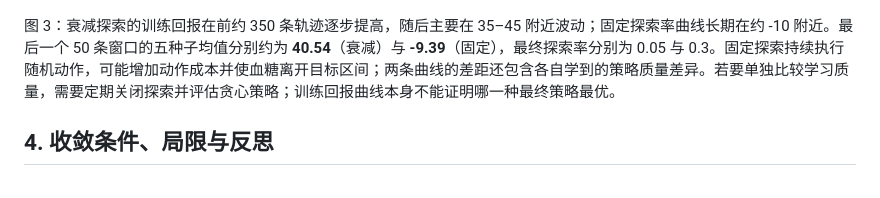
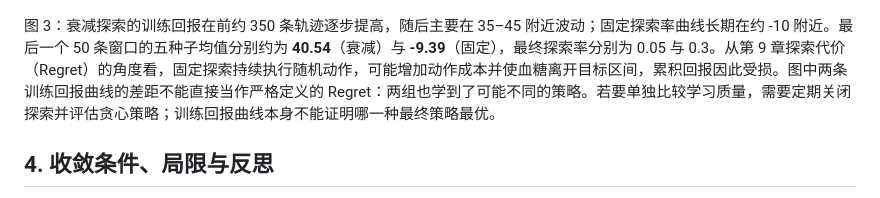
Before and after one commit to Lucxyan/BME1322_YH, a Markdown page: assignment3/report.md, the part around the change. GitHub-like rendering.

Commit message:
Clarify exploration regret interpretation in Assignment 3 report

```diff
--- a/assignment3/report.md
+++ b/assignment3/report.md
@@ -110,7 +110,7 @@ $$
 
 ![固定与衰减探索率的在线学习曲线](figures/online_exploration.png)
 
-图 3：衰减探索的训练回报在前约 350 条轨迹逐步提高，随后主要在 35–45 附近波动；固定探索率曲线长期在约 -10 附近。最后一个 50 条窗口的五种子均值分别约为 **40.54**（衰减）与 **-9.39**（固定），最终探索率分别为 0.05 与 0.3。固定探索持续执行随机动作，可能增加动作成本并使血糖离开目标区间；两条曲线的差距还包含各自学到的策略质量差异。若要单独比较学习质量，需要定期关闭探索并评估贪心策略；训练回报曲线本身不能证明哪一种最终策略最优。
+图 3：衰减探索的训练回报在前约 350 条轨迹逐步提高，随后主要在 35–45 附近波动；固定探索率曲线长期在约 -10 附近。最后一个 50 条窗口的五种子均值分别约为 **40.54**（衰减）与 **-9.39**（固定），最终探索率分别为 0.05 与 0.3。从第 9 章探索代价（Regret）的角度看，固定探索持续执行随机动作，可能增加动作成本并使血糖离开目标区间，累积回报因此受损。图中两条训练回报曲线的差距不能直接当作严格定义的 Regret：两组也学到了可能不同的策略。若要单独比较学习质量，需要定期关闭探索并评估贪心策略；训练回报曲线本身不能证明哪一种最终策略最优。
 
 ## 4. 收敛条件、局限与反思
 
```
